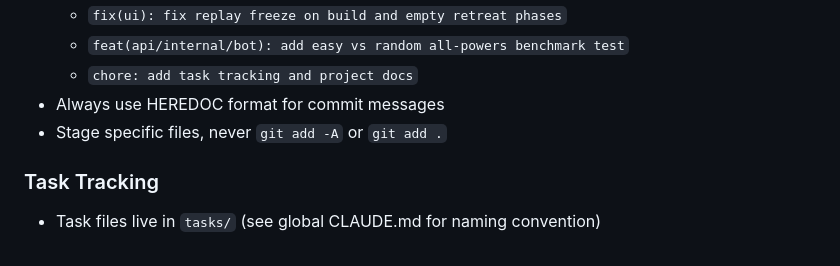
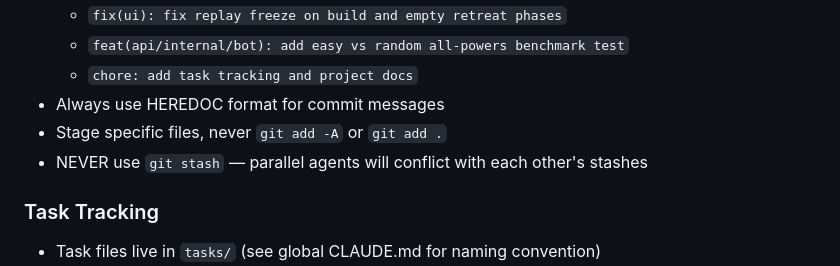
Before and after one commit to freeeve/polite-betrayal, a Markdown page: CLAUDE.md, the part around the change. Rendered like a GitHub page.

Commit message:
chore: add git stash prohibition to CLAUDE.md

```diff
--- a/CLAUDE.md
+++ b/CLAUDE.md
@@ -34,6 +34,7 @@
   - `chore: add task tracking and project docs`
 - Always use HEREDOC format for commit messages
 - Stage specific files, never `git add -A` or `git add .`
+- NEVER use `git stash` — parallel agents will conflict with each other's stashes
 
 ### Task Tracking
 - Task files live in `tasks/` (see global CLAUDE.md for naming convention)
```
